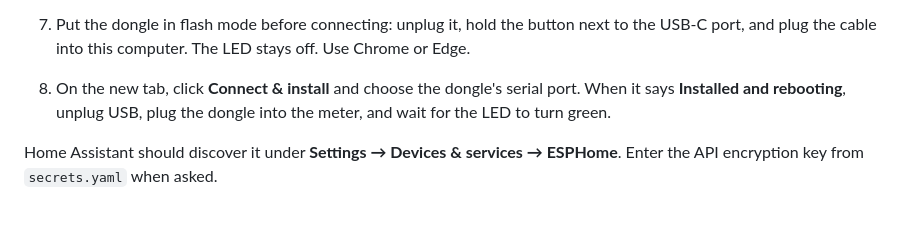
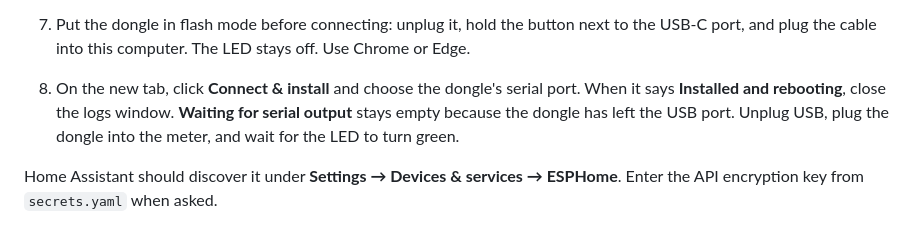
Before and after one commit to rafi1975/bramhome, a Markdown page: README.md, the part around the change. Rendered like a GitHub page.

Commit message:
Close the empty serial log after a successful flash.
The dongle reboots off USB, so Waiting for serial output stays blank.

Co-authored-by: rafi1975 <rafi1975@users.noreply.github.com>

```diff
--- a/README.md
+++ b/README.md
@@ -61,7 +61,7 @@ The builder is not under **Settings → Devices & services**. That ESPHome entry
 5. Click **Install**. The dialog title is **How do you want to install the firmware?** Choose **Plug into this computer**. Leave **On the network** alone; the dongle has not been installed yet.
 6. When the dialog says **Firmware built**, click **Open USB flasher**. Home Assistant opens [web.esphome.io](https://web.esphome.io) in a new tab because this page is not on HTTPS, so it cannot flash USB itself. The firmware is passed to that tab in the browser.
 7. Put the dongle in flash mode before connecting: unplug it, hold the button next to the USB-C port, and plug the cable into this computer. The LED stays off. Use Chrome or Edge.
-8. On the new tab, click **Connect & install** and choose the dongle's serial port. When it says **Installed and rebooting**, unplug USB, plug the dongle into the meter, and wait for the LED to turn green.
+8. On the new tab, click **Connect & install** and choose the dongle's serial port. When it says **Installed and rebooting**, close the logs window. **Waiting for serial output** stays empty because the dongle has left the USB port. Unplug USB, plug the dongle into the meter, and wait for the LED to turn green.
 
 Home Assistant should discover it under **Settings → Devices & services → ESPHome**. Enter the API encryption key from `secrets.yaml` when asked.
 
```
